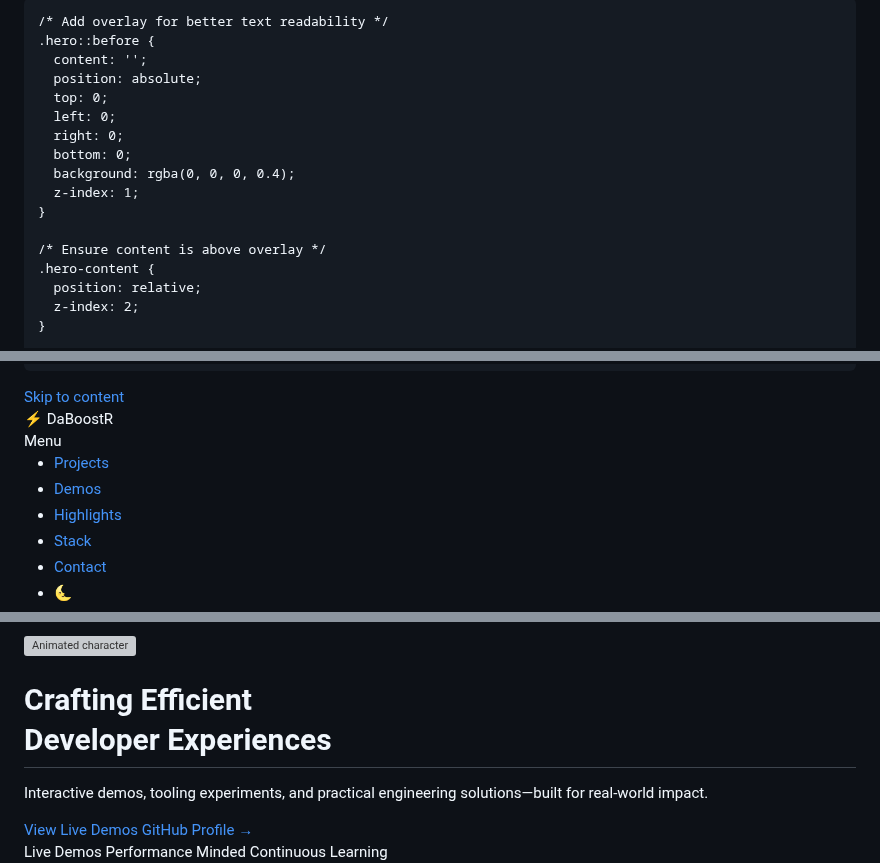
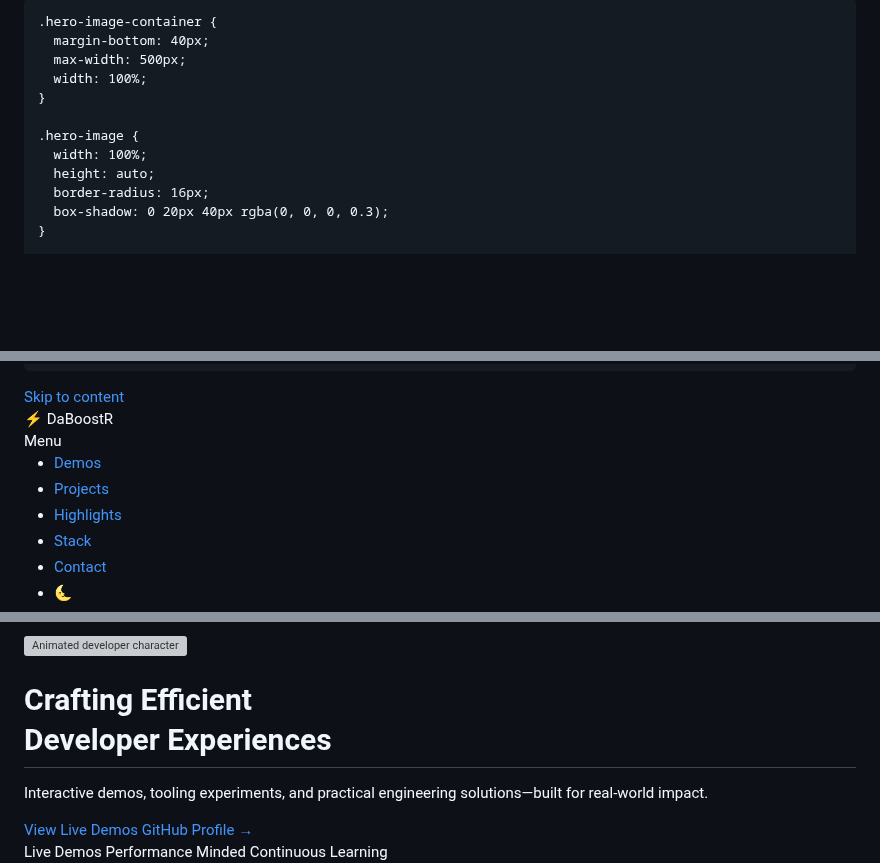
Before and after one commit to daboostr/daboostr.github.io, a Markdown page: README.md, 3 parts joined by grey strips. Drawn GitHub-style; blank space fills up the shorter version; grey boxes are pictures that could not be loaded.

Commit message:
Refactor hero section styling and structure

```diff
--- a/README.md
+++ b/README.md
@@ -1,30 +1,27 @@
 <html lang="en" data-theme="dark">
 <head>
   <style>
-    /* Add background styling for hero section */
+    /* Modern hero section with clean image presentation */
     .hero {
-      background-image: url('assets/centerpiece.gif');
-      background-size: cover;
-      background-position: center;
-      background-repeat: no-repeat;
-      position: relative;
+      display: flex;
+      flex-direction: column;
+      align-items: center;
+      padding: 60px 20px;
+      text-align: center;
+      min-height: 80vh;
+      background: linear-gradient(135deg, #0f0f0f 0%, #1a1a1a 100%);
     }
 
-    /* Add overlay for better text readability */
-    .hero::before {
-      content: '';
-      position: absolute;
-      top: 0;
-      left: 0;
-      right: 0;
-      bottom: 0;
-      background: rgba(0, 0, 0, 0.4);
-      z-index: 1;
+    .hero-image-container {
+      margin-bottom: 40px;
+      max-width: 500px;
+      width: 100%;
     }
 
-    /* Ensure content is above overlay */
-    .hero-content {
-      position: relative;
-      z-index: 2;
+    .hero-image {
+      width: 100%;
+      height: auto;
+      border-radius: 16px;
+      box-shadow: 0 20px 40px rgba(0, 0, 0, 0.3);
     }
 
@@ -48,8 +183,8 @@
         <span class="sr-only">Menu</span>
       </button>
       <ul id="navMenu">
+        <li><a href="#demos">Demos</a></li>
         <li><a href="#projects">Projects</a></li>
-        <li><a href="#demos">Demos</a></li>
         <li><a href="#features">Highlights</a></li>
         <li><a href="#stack">Stack</a></li>
         <li><a href="#contact">Contact</a></li>
@@ -68,7 +203,7 @@
         <img
           src="assets/centerpiece.gif"
-          alt="Animated character"
-          class="hero-gif"
+          alt="Animated developer character"
+          class="hero-image"
           decoding="async"
           fetchpriority="high"
         />
@@ -83,5 +218,5 @@
         </p>
         <div class="cta-group">
           <a class="btn primary" href="#demos">View Live Demos</a>
-            <a class="btn ghost" href="https://github.com/daboostr" target="_blank" rel="noopener">GitHub Profile →</a>
+          <a class="btn ghost" href="https://github.com/daboostr" target="_blank" rel="noopener">GitHub Profile →</a>
         </div>
```
Also changed, not shown: other parts of README.md (+143 -11 lines).
